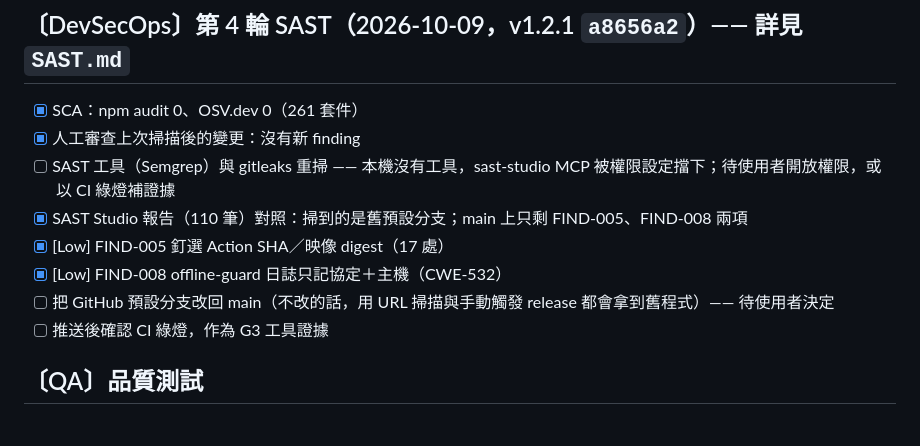
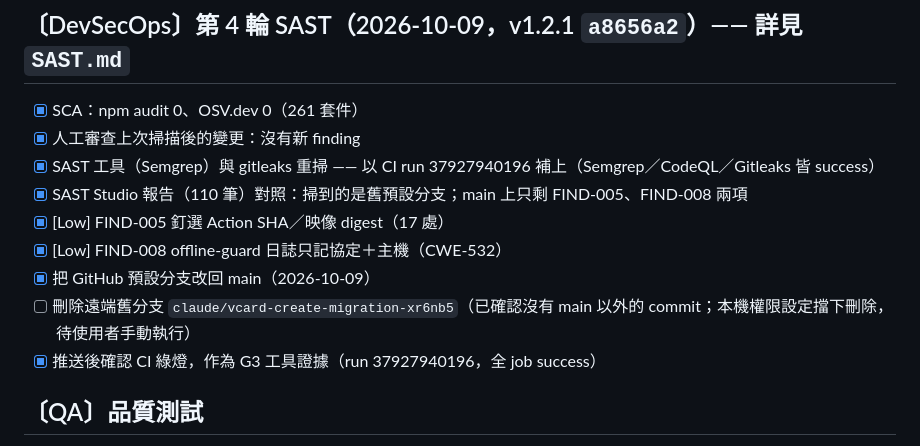
Before and after one commit to zzx789654/Vcard-creat, a Markdown page: 待修改.md, the part around the change. GitHub-like rendering.

```diff
--- a/待修改.md
+++ b/待修改.md
@@ -80,12 +80,13 @@
 ## 〔DevSecOps〕第 4 輪 SAST（2026-10-09，v1.2.1 `a8656a2`）—— 詳見 `SAST.md`
 - [x] SCA：npm audit 0、OSV.dev 0（261 套件）
 - [x] 人工審查上次掃描後的變更：沒有新 finding
-- [ ] SAST 工具（Semgrep）與 gitleaks 重掃 —— 本機沒有工具，sast-studio MCP 被權限設定擋下；待使用者開放權限，或以 CI 綠燈補證據
+- [x] SAST 工具（Semgrep）與 gitleaks 重掃 —— 以 CI run 37927940196 補上（Semgrep／CodeQL／Gitleaks 皆 success）
 - [x] SAST Studio 報告（110 筆）對照：掃到的是舊預設分支；main 上只剩 FIND-005、FIND-008 兩項
 - [x] [Low] FIND-005 釘選 Action SHA／映像 digest（17 處）
 - [x] [Low] FIND-008 offline-guard 日誌只記協定＋主機（CWE-532）
-- [ ] 把 GitHub 預設分支改回 main（不改的話，用 URL 掃描與手動觸發 release 都會拿到舊程式）—— 待使用者決定
-- [ ] 推送後確認 CI 綠燈，作為 G3 工具證據
+- [x] 把 GitHub 預設分支改回 main（2026-10-09）
+- [ ] 刪除遠端舊分支 `claude/vcard-create-migration-xr6nb5`（已確認沒有 main 以外的 commit；本機權限設定擋下刪除，待使用者手動執行）
+- [x] 推送後確認 CI 綠燈，作為 G3 工具證據（run 37927940196，全 job success）
 
 ## 〔QA〕品質測試
 - [x] TC 正常路徑 / 邊界值 / 異常輸入 —— 50 條單元測試 + 7 條 QR 反解，全數通過
```
Also changed, not shown: SAST.md (+6 -0 lines).
